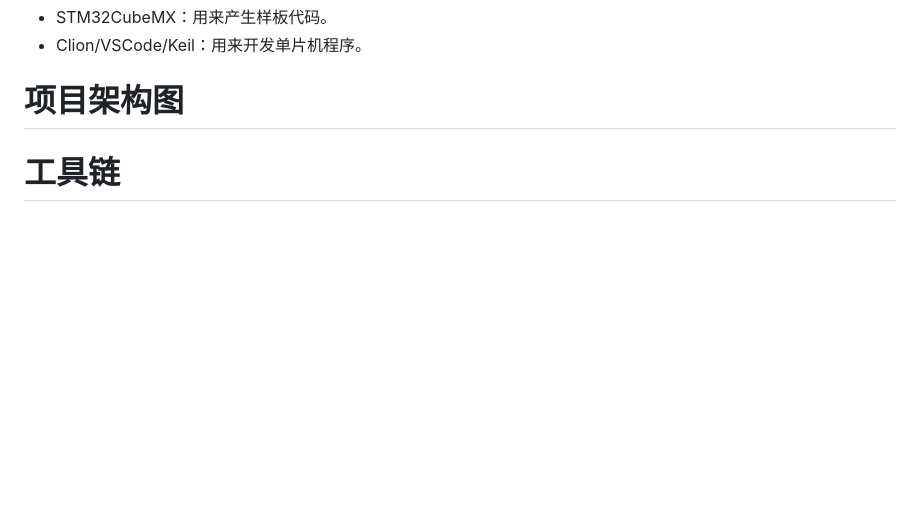
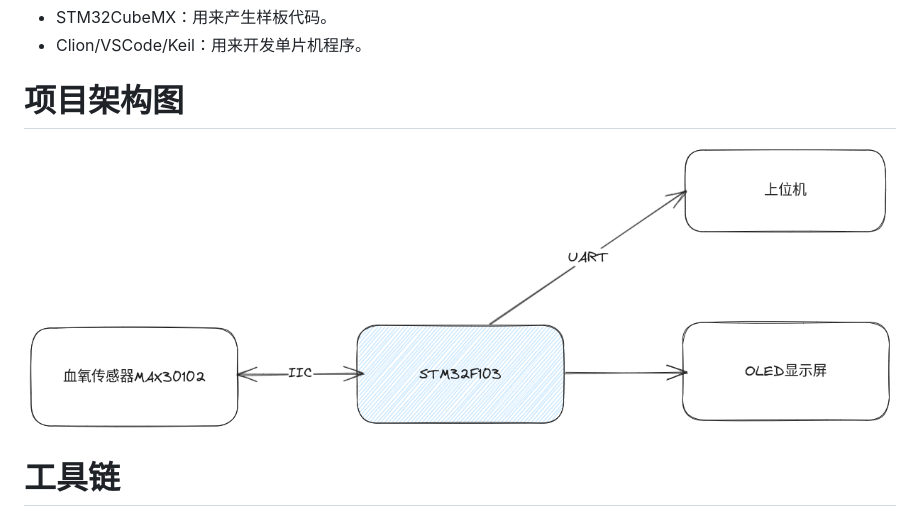
Before and after one commit to confucianzuoyuan/embedded-tutorial, a Markdown page: stm32-max30102/tutorial.md, the part around the change. GitHub-like rendering; pictures changed too: stm32-max30102/images/架构图.png; blank space fills up the shorter version.

```diff
--- a/stm32-max30102/tutorial.md
+++ b/stm32-max30102/tutorial.md
@@ -21,7 +21,7 @@ date: '版本: V1.0'
 
 # 项目架构图
 
-
+![](images/架构图.png)
 
 # 工具链
 
```
